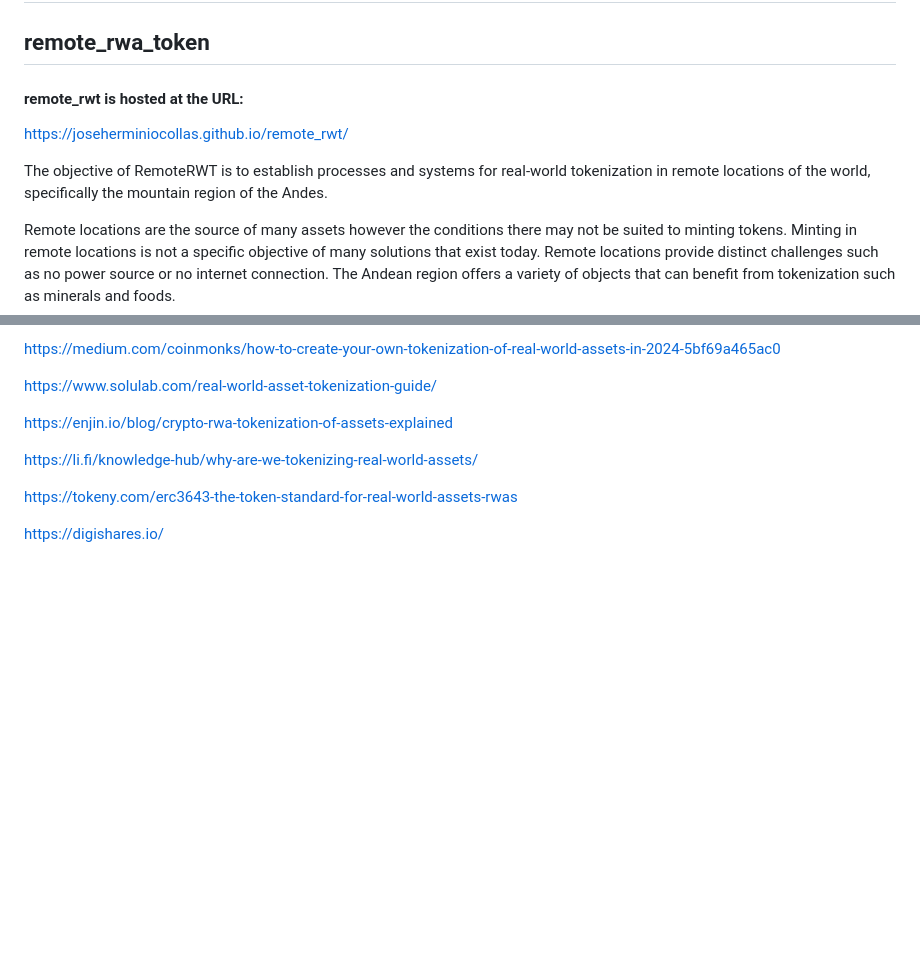
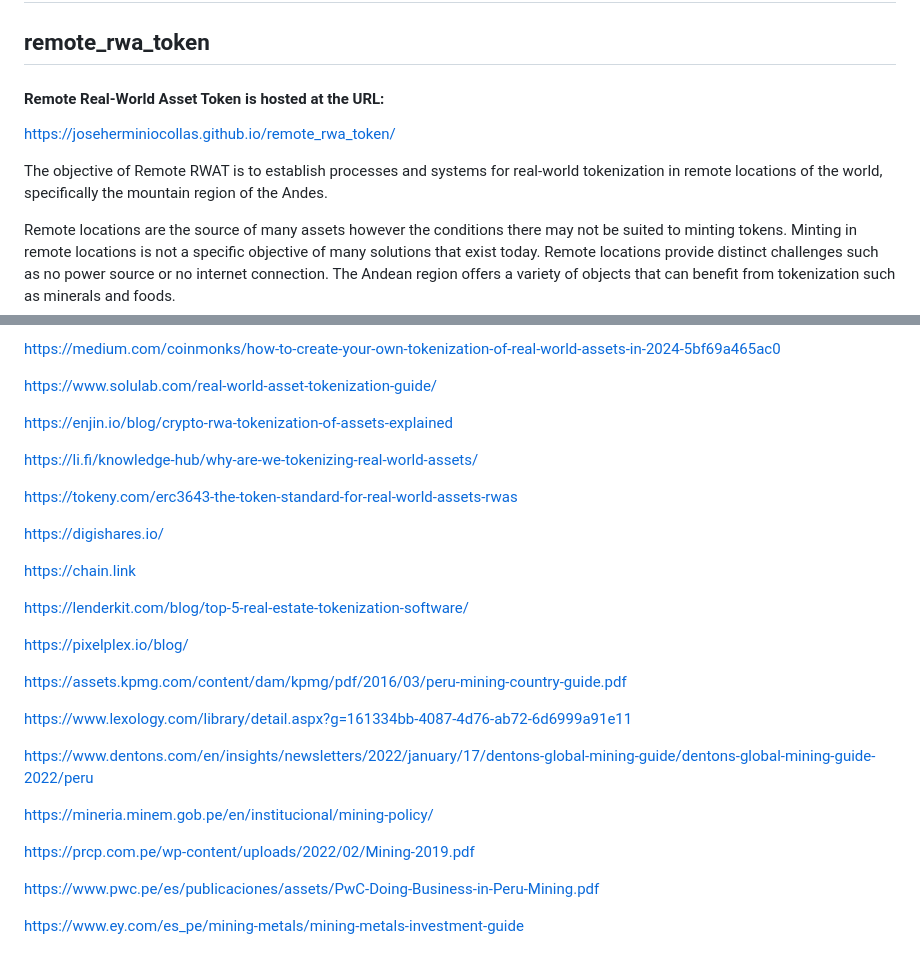
Before and after one commit to JoseHerminioCollas/remote_r-wat, a Markdown page: README.md, 2 parts joined by grey strips. GitHub-like rendering; blank space fills up the shorter version.

```diff
--- a/README.md
+++ b/README.md
@@ -2,11 +2,11 @@
 
 ## remote_rwa_token
 
-#### remote_rwt is hosted at the URL:
+#### Remote Real-World Asset Token is hosted at the URL:
 
-[https://joseherminiocollas.github.io/remote_rwt/](https://joseherminiocollas.github.io/remote_rwt/)
+[https://joseherminiocollas.github.io/remote_rwa_token/](https://joseherminiocollas.github.io/remote_rwa_token/)
 
-The objective of RemoteRWT is to establish processes and systems for real-world tokenization in remote locations of the world, specifically the mountain region of the Andes.
+The objective of Remote RWAT is to establish processes and systems for real-world tokenization in remote locations of the world, specifically the mountain region of the Andes.
 
 Remote locations are the source of many assets however the conditions there may not be suited to minting tokens. Minting in remote locations is not a specific objective of many solutions that exist today.
 Remote locations provide distinct challenges such as no power source or no internet connection.
@@ -109,3 +109,23 @@ https://li.fi/knowledge-hub/why-are-we-tokenizing-real-world-assets/
 https://tokeny.com/erc3643-the-token-standard-for-real-world-assets-rwas
 
 https://digishares.io/
+
+https://chain.link
+
+https://lenderkit.com/blog/top-5-real-estate-tokenization-software/
+
+https://pixelplex.io/blog/
+
+https://assets.kpmg.com/content/dam/kpmg/pdf/2016/03/peru-mining-country-guide.pdf
+
+https://www.lexology.com/library/detail.aspx?g=161334bb-4087-4d76-ab72-6d6999a91e11
+
+https://www.dentons.com/en/insights/newsletters/2022/january/17/dentons-global-mining-guide/dentons-global-mining-guide-2022/peru
+
+https://mineria.minem.gob.pe/en/institucional/mining-policy/
+
+https://prcp.com.pe/wp-content/uploads/2022/02/Mining-2019.pdf
+
+https://www.pwc.pe/es/publicaciones/assets/PwC-Doing-Business-in-Peru-Mining.pdf
+
+https://www.ey.com/es_pe/mining-metals/mining-metals-investment-guide
```
Also changed, not shown: other parts of README.md (+1 -1 lines).
